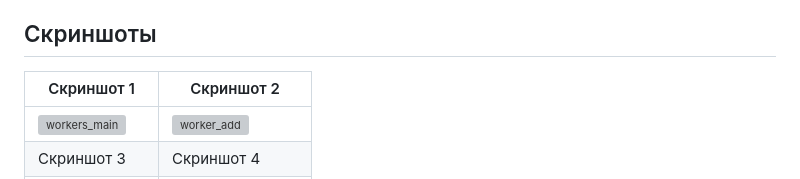
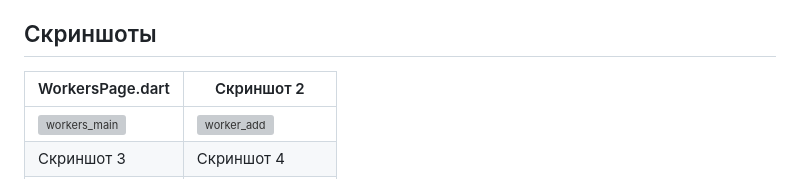
Before and after one commit to shaharex/-, a Markdown page: README.md, the part around the change. Drawn GitHub-style; grey boxes are pictures that could not be loaded.

```diff
--- a/README.md
+++ b/README.md
@@ -11,7 +11,7 @@ Attendance Checker - это приложение для отслеживания
 
 ## Скриншоты
 
-| Скриншот 1                                                                                          | Скриншот 2                                                                                               |
+| WorkersPage.dart                                                                                          | Скриншот 2                                                                                               |
 |------------------------------------------------------------------------------------------------------|----------------------------------------------------------------------------------------------------------|
 | ![workers_main](https://github.com/shaharex/Attendance-Checker/assets/155885618/463bbd45-9289-4aa2-a831-598af8033ea9) | ![worker_add](https://github.com/shaharex/Attendance-Checker/assets/155885618/953f63a6-fc4a-45e4-aaa7-91995dd249bc) |
 | Скриншот 3                                                                                          | Скриншот 4                                                                                               |
```
